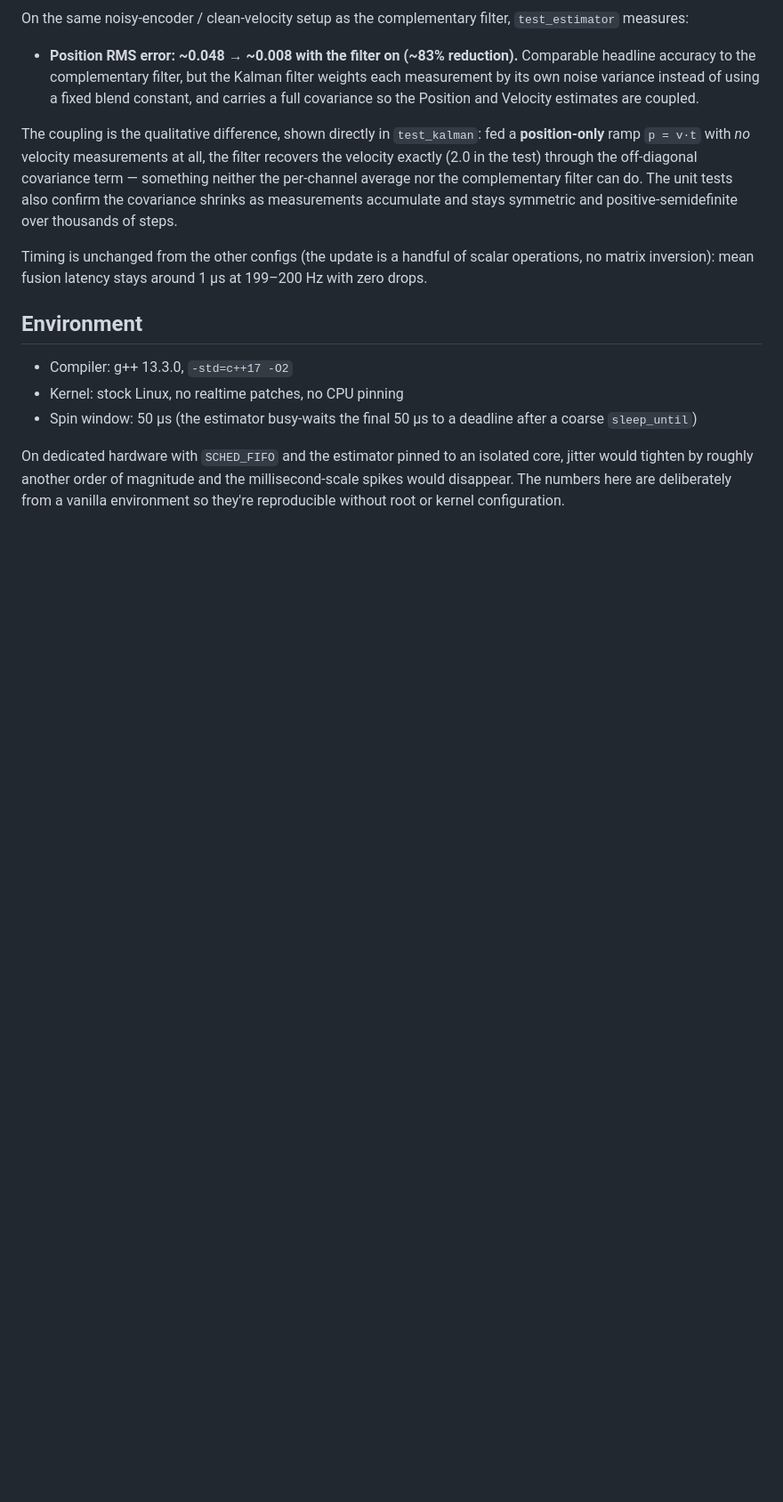
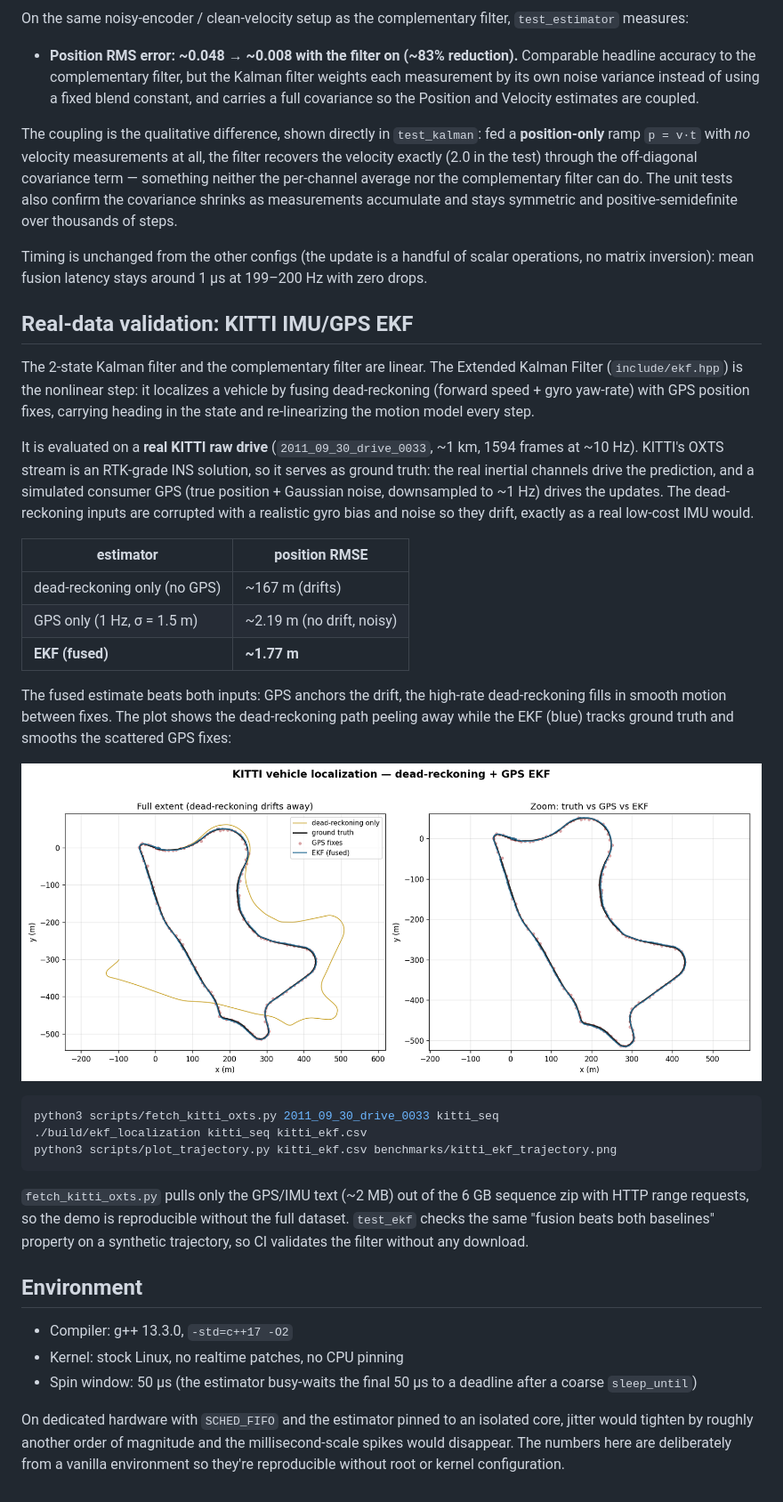
Before and after one commit to lucaslombanaarias/sensor-fusion-pipeline, a Markdown page: benchmarks/results.md, the part around the change. Shown: that part at 89% size. GitHub-like rendering; pictures changed too: benchmarks/kitti_ekf_trajectory.png (added); blank space fills up the shorter version.

````diff
--- a/benchmarks/results.md
+++ b/benchmarks/results.md
@@ -170,6 +170,47 @@ Timing is unchanged from the other configs (the update is a handful of
 scalar operations, no matrix inversion): mean fusion latency stays
 around 1 µs at 199–200 Hz with zero drops.
 
+## Real-data validation: KITTI IMU/GPS EKF
+
+The 2-state Kalman filter and the complementary filter are linear. The
+Extended Kalman Filter (`include/ekf.hpp`) is the nonlinear step: it
+localizes a vehicle by fusing dead-reckoning (forward speed + gyro
+yaw-rate) with GPS position fixes, carrying heading in the state and
+re-linearizing the motion model every step.
+
+It is evaluated on a **real KITTI raw drive** (`2011_09_30_drive_0033`,
+~1 km, 1594 frames at ~10 Hz). KITTI's OXTS stream is an RTK-grade INS
+solution, so it serves as ground truth: the real inertial channels drive
+the prediction, and a simulated consumer GPS (true position + Gaussian
+noise, downsampled to ~1 Hz) drives the updates. The dead-reckoning
+inputs are corrupted with a realistic gyro bias and noise so they drift,
+exactly as a real low-cost IMU would.
+
+| estimator                    | position RMSE |
+|------------------------------|---------------|
+| dead-reckoning only (no GPS) | ~167 m (drifts) |
+| GPS only (1 Hz, σ = 1.5 m)   | ~2.19 m (no drift, noisy) |
+| **EKF (fused)**              | **~1.77 m** |
+
+The fused estimate beats both inputs: GPS anchors the drift, the
+high-rate dead-reckoning fills in smooth motion between fixes. The plot
+shows the dead-reckoning path peeling away while the EKF (blue) tracks
+ground truth and smooths the scattered GPS fixes:
+
+![kitti](kitti_ekf_trajectory.png)
+
+```bash
+python3 scripts/fetch_kitti_oxts.py 2011_09_30_drive_0033 kitti_seq
+./build/ekf_localization kitti_seq kitti_ekf.csv
+python3 scripts/plot_trajectory.py kitti_ekf.csv benchmarks/kitti_ekf_trajectory.png
+```
+
+`fetch_kitti_oxts.py` pulls only the GPS/IMU text (~2 MB) out of the
+6 GB sequence zip with HTTP range requests, so the demo is reproducible
+without the full dataset. `test_ekf` checks the same
+"fusion beats both baselines" property on a synthetic trajectory, so CI
+validates the filter without any download.
+
 ## Environment
 
 - Compiler: g++ 13.3.0, `-std=c++17 -O2`
````
Also changed, not shown: README.md (+57 -6 lines), 8 other files.
